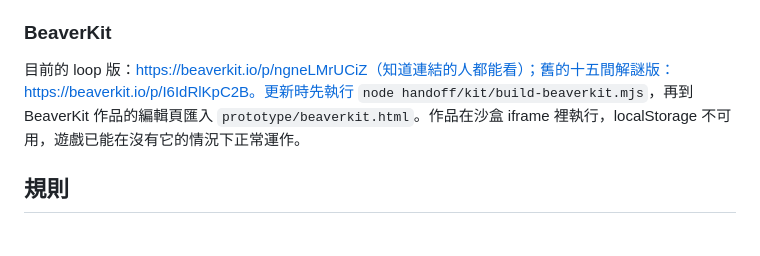
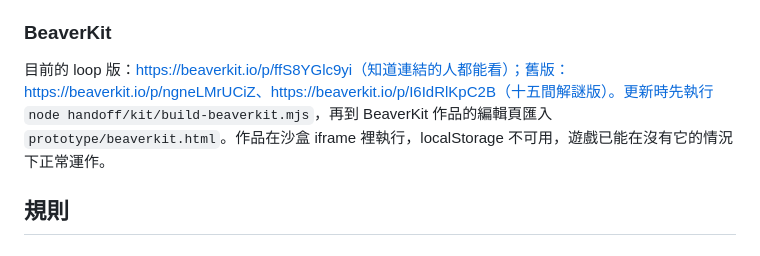
Before and after one commit to chris58530/overmydeadbody, a Markdown page: README.md, the part around the change. GitHub-like rendering.

Commit message:
Point the handoff and README at the new BeaverKit link
Co-Authored-By: Claude Opus 5.5 <noreply@anthropic.com>

```diff
--- a/README.md
+++ b/README.md
@@ -58,7 +58,7 @@ python -m http.server 4174 --bind 127.0.0.1 --directory prototype
 
 ### BeaverKit
 
-目前的 loop 版：https://beaverkit.io/p/ngneLMrUCiZ（知道連結的人都能看）；舊的十五間解謎版：https://beaverkit.io/p/I6IdRlKpC2B。更新時先執行 `node handoff/kit/build-beaverkit.mjs`，再到 BeaverKit 作品的編輯頁匯入 `prototype/beaverkit.html`。作品在沙盒 iframe 裡執行，localStorage 不可用，遊戲已能在沒有它的情況下正常運作。
+目前的 loop 版：https://beaverkit.io/p/ffS8YGlc9yi（知道連結的人都能看）；舊版：https://beaverkit.io/p/ngneLMrUCiZ、https://beaverkit.io/p/I6IdRlKpC2B（十五間解謎版）。更新時先執行 `node handoff/kit/build-beaverkit.mjs`，再到 BeaverKit 作品的編輯頁匯入 `prototype/beaverkit.html`。作品在沙盒 iframe 裡執行，localStorage 不可用，遊戲已能在沒有它的情況下正常運作。
 
 ## 規則
 
```
Also changed, not shown: handoff/HANDOFF.md (+8 -7 lines).
